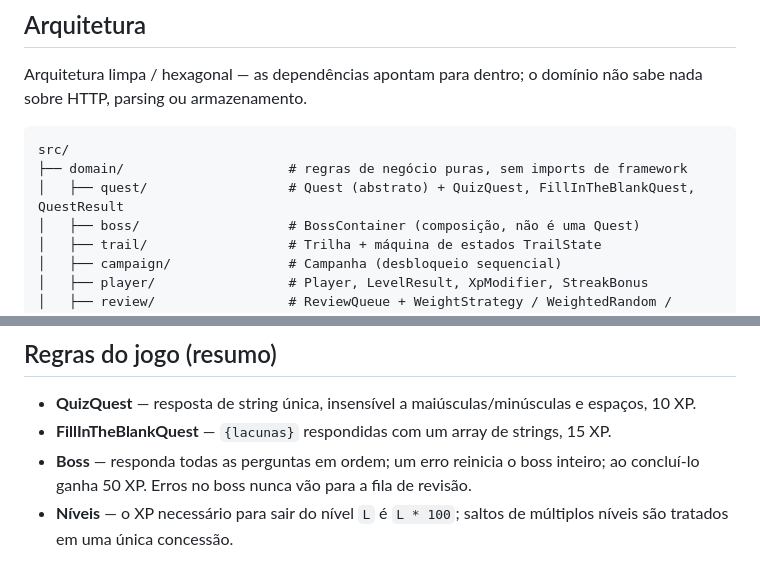
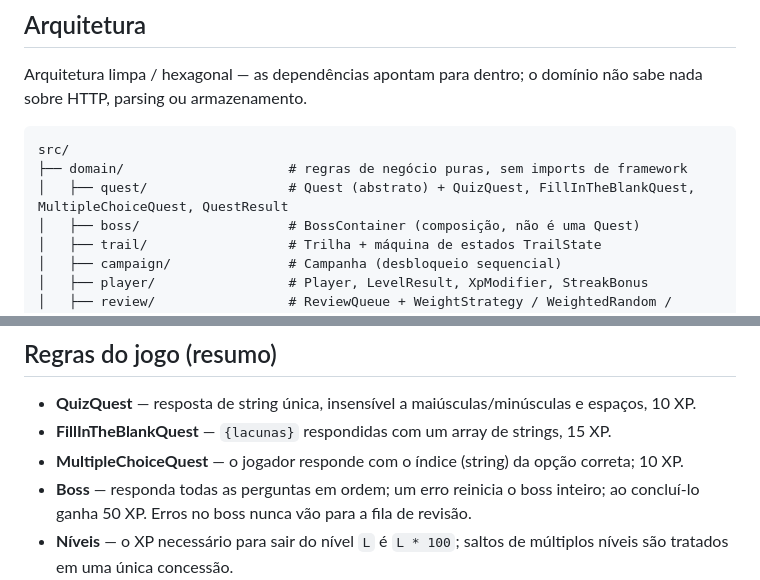
Before and after one commit to cdlaraujo/NewStudyQuest, a Markdown page: README.md, 2 parts joined by grey strips. Rendered like a GitHub page.

Commit message:
Initial Commit

````diff
--- a/README.md
+++ b/README.md
@@ -11,7 +11,7 @@ Arquitetura limpa / hexagonal — as dependências apontam para dentro; o domín
 ```
 src/
 ├── domain/                     # regras de negócio puras, sem imports de framework
-│   ├── quest/                  # Quest (abstrato) + QuizQuest, FillInTheBlankQuest, QuestResult
+│   ├── quest/                  # Quest (abstrato) + QuizQuest, FillInTheBlankQuest, MultipleChoiceQuest, QuestResult
 │   ├── boss/                   # BossContainer (composição, não é uma Quest)
 │   ├── trail/                  # Trilha + máquina de estados TrailState
 │   ├── campaign/               # Campanha (desbloqueio sequencial)
@@ -106,6 +106,7 @@ Retorna a estrutura atual de uma campanha (incluindo os estados das trilhas em t
 
 - **QuizQuest** — resposta de string única, insensível a maiúsculas/minúsculas e espaços, 10 XP.
 - **FillInTheBlankQuest** — `{lacunas}` respondidas com um array de strings, 15 XP.
+- **MultipleChoiceQuest** — o jogador responde com o índice (string) da opção correta; 10 XP.
 - **Boss** — responda todas as perguntas em ordem; um erro reinicia o boss inteiro; ao concluí-lo ganha 50 XP. Erros no boss nunca vão para a fila de revisão.
 - **Níveis** — o XP necessário para sair do nível `L` é `L * 100`; saltos de múltiplos níveis são tratados em uma única concessão.
 - **Sequência (Streak)** — se estende com atividade no mesmo dia ou no dia seguinte, reseta após um dia perdido; ao atingir 7 ativa uma janela bônus de 24 horas que dobra o XP (via modificador `StreakBonus` — o `Player` não contém lógica de bônus).
````
